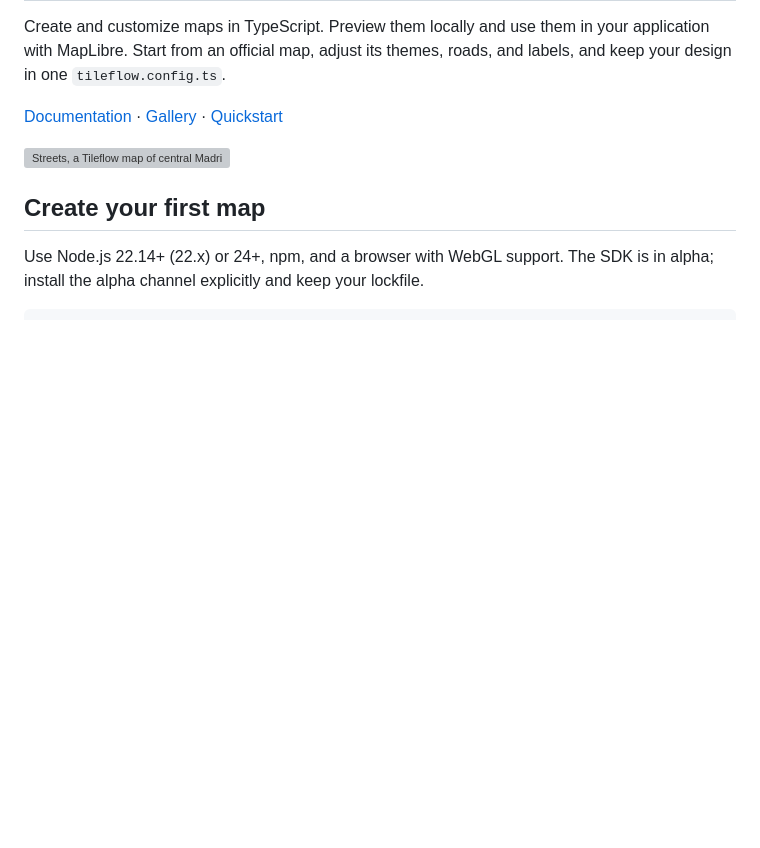
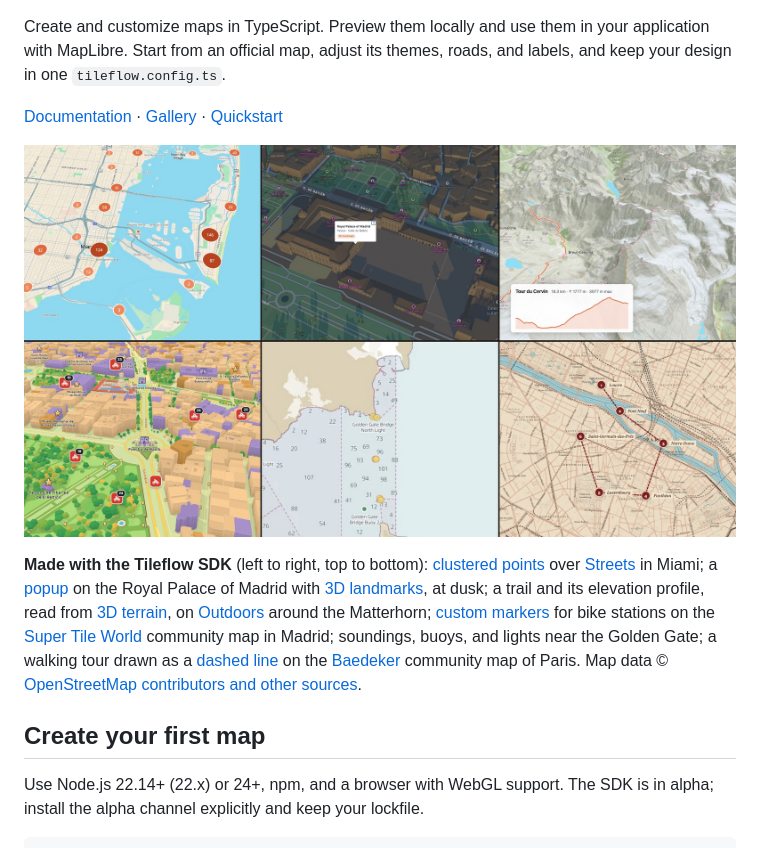
Before and after one commit to tileflow/tileflow-sdk, a Markdown page: README.md, the part around one of its changes. GitHub-like rendering; pictures changed too: .github/assets/showcase.jpg (added); blank space fills up the shorter version; grey boxes are pictures that could not be loaded.

Commit message:
Show maps made with the SDK at the top of the README (#302)
Landed from tileflow/tileflow-sdk#302 at d2e658797.

```diff
--- a/README.md
+++ b/README.md
@@ -6,7 +19,16 @@ design in one `tileflow.config.ts`.
 
 [Documentation](https://tileflow.dev/docs) · [Gallery](https://tileflow.dev/gallery) · [Quickstart](https://tileflow.dev/docs/get-started/quickstart)
 
-[![Streets, a Tileflow map of central Madrid in light mode.](https://tileflow.dev/images/docs/map-design/streets-light.webp)](https://tileflow.dev/gallery)
+[![Six maps made with the Tileflow SDK: clustered restaurants over Miami's streets, a popup on the Royal Palace of Madrid in 3D at dusk, a trail with its elevation profile around the Matterhorn, bike-station markers on a playful 3D map of Madrid, a nautical chart near the Golden Gate, and a numbered walking tour on an engraved-style map of Paris.](.github/assets/showcase.jpg)](https://tileflow.dev/gallery)
+
+**Made with the Tileflow SDK** (left to right, top to bottom):
+[clustered points](https://tileflow.dev/docs/examples/cluster-points) over [Streets](https://tileflow.dev/gallery?map=streets) in Miami;
+a [popup](https://tileflow.dev/docs/examples/show-a-popup-on-click) on the Royal Palace of Madrid with [3D landmarks](https://tileflow.dev/docs/examples/show-3d-landmarks), at dusk;
+a trail and its elevation profile, read from [3D terrain](https://tileflow.dev/docs/map-design/terrain-and-globe), on [Outdoors](https://tileflow.dev/docs/map-design/basemaps) around the Matterhorn;
+[custom markers](https://tileflow.dev/docs/examples/use-custom-marker-content) for bike stations on the [Super Tile World](https://tileflow.dev/gallery?map=super-tile-world) community map in Madrid;
+soundings, buoys, and lights near the Golden Gate;
+a walking tour drawn as a [dashed line](https://tileflow.dev/docs/examples/draw-a-dashed-line) on the [Baedeker](https://tileflow.dev/gallery?map=baedeker) community map of Paris.
+Map data © [OpenStreetMap contributors and other sources](https://tileflow.dev/copyright).
 
 ## Create your first map
 
```
Also changed, not shown: other parts of README.md (+13 -0 lines), 2 other files.
